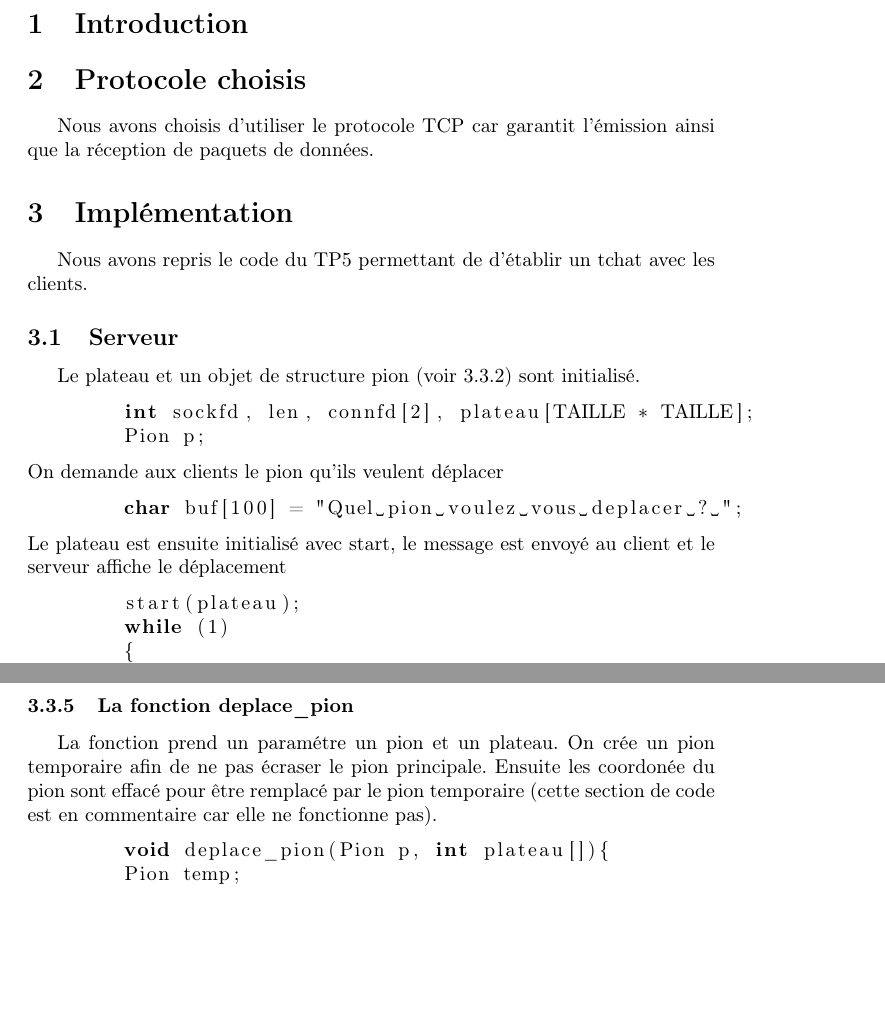
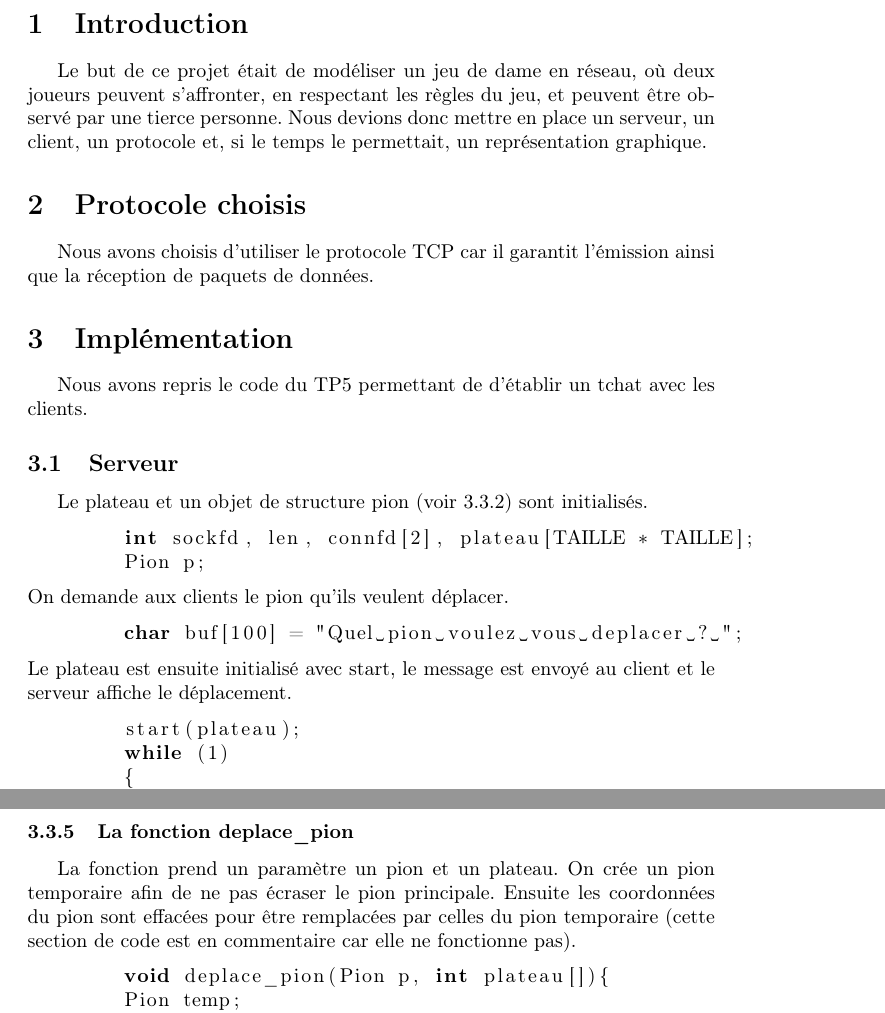
Before and after one commit to wasshisoka44/Jeux-De-Dames, a LaTeX document (rapport.tex): two parts of pages 2 and 6 of 7, joined at a grey line, cut so that both start at the same text, the shorter picture padded with empty space. Compiled offline with pdfLaTeX.

Commit message:
Add files via upload

```diff
--- a/rapport.tex
+++ b/rapport.tex
@@ -10,7 +10,7 @@
 \usepackage{listings}
 
 
-\title{Rapport sur le jeu de damme}
+\title{Rapport sur le jeu de dame}
 \author{Wassim Saidane, Aurélien Authier}
 \date{}
 
@@ -22,22 +22,23 @@
     \newpage
     \pagenumbering{arabic}
     \section{Introduction}
+    Le but de ce projet était de modéliser un jeu de dame en réseau, où deux joueurs peuvent s'affronter, en respectant les règles du jeu, et peuvent être observé par une tierce personne. Nous devions donc mettre en place un serveur, un client, un protocole et, si le temps le permettait, un représentation graphique.
 
     \section{Protocole choisis}
-        Nous avons choisis d'utiliser le protocole TCP car garantit l’émission ainsi que la réception de paquets de données.
+        Nous avons choisis d'utiliser le protocole TCP car il garantit l’émission ainsi que la réception de paquets de données.
     \section{Implémentation}
         Nous avons repris le code du TP5 permettant de d'établir un tchat avec les clients.
     \subsection{Serveur}
-    Le plateau et un objet de structure pion (voir 3.3.2) sont initialisé.
+    Le plateau et un objet de structure pion (voir 3.3.2) sont initialisés.
     \begin{lstlisting}
         int sockfd, len, connfd[2], plateau[TAILLE * TAILLE];
         Pion p;
     \end{lstlisting}
-    On demande aux clients le pion qu'ils veulent déplacer
+    On demande aux clients le pion qu'ils veulent déplacer.
     \begin{lstlisting}
         char buf[100] = "Quel pion voulez vous deplacer ? ";
     \end{lstlisting}
-    Le plateau est ensuite initialisé avec start, le message est envoyé au client et le serveur affiche le déplacement
+    Le plateau est ensuite initialisé avec start, le message est envoyé au client et le serveur affiche le déplacement.
     \begin{lstlisting}
         start(plateau);
         while (1)
@@ -163,8 +162,8 @@
     \end{lstlisting}
     \newpage
     \subsubsection{La fonction deplace\_pion}
-    La fonction prend un paramétre un pion et un plateau. On crée un pion temporaire afin de ne pas écraser le pion principale.
-    Ensuite les coordonée du pion sont effacé pour être remplacé par le pion temporaire (cette section de code est en commentaire car elle ne fonctionne pas).
+    La fonction prend un paramètre un pion et un plateau. On crée un pion temporaire afin de ne pas écraser le pion principale.
+    Ensuite les coordonnées du pion sont effacées pour être remplacées par celles du pion temporaire (cette section de code est en commentaire car elle ne fonctionne pas).
     \begin{lstlisting}
         void deplace_pion(Pion p, int plateau[]){
         Pion temp;
```
Also changed, not shown: rapport.pdf, rapport.tex (12 more changed lines), 5 other files.
